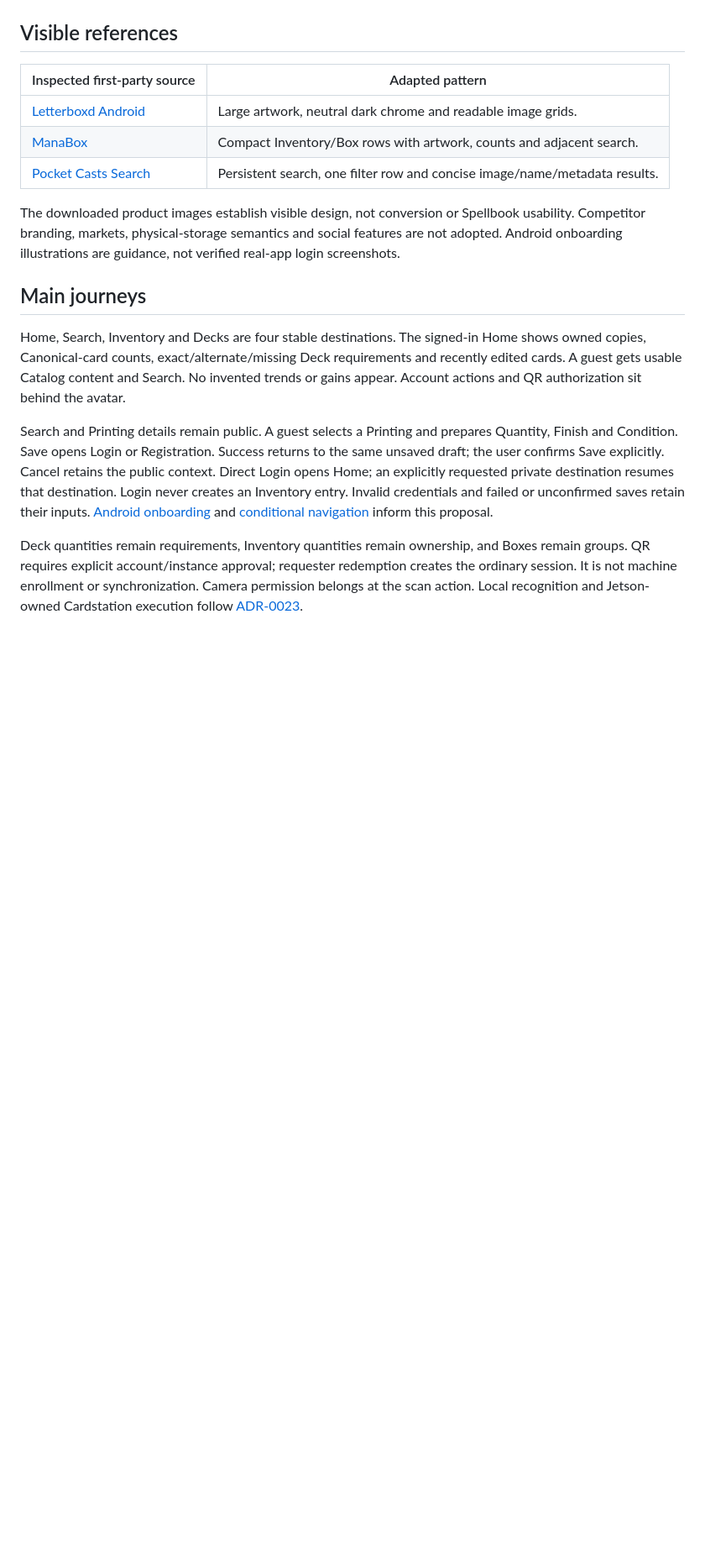
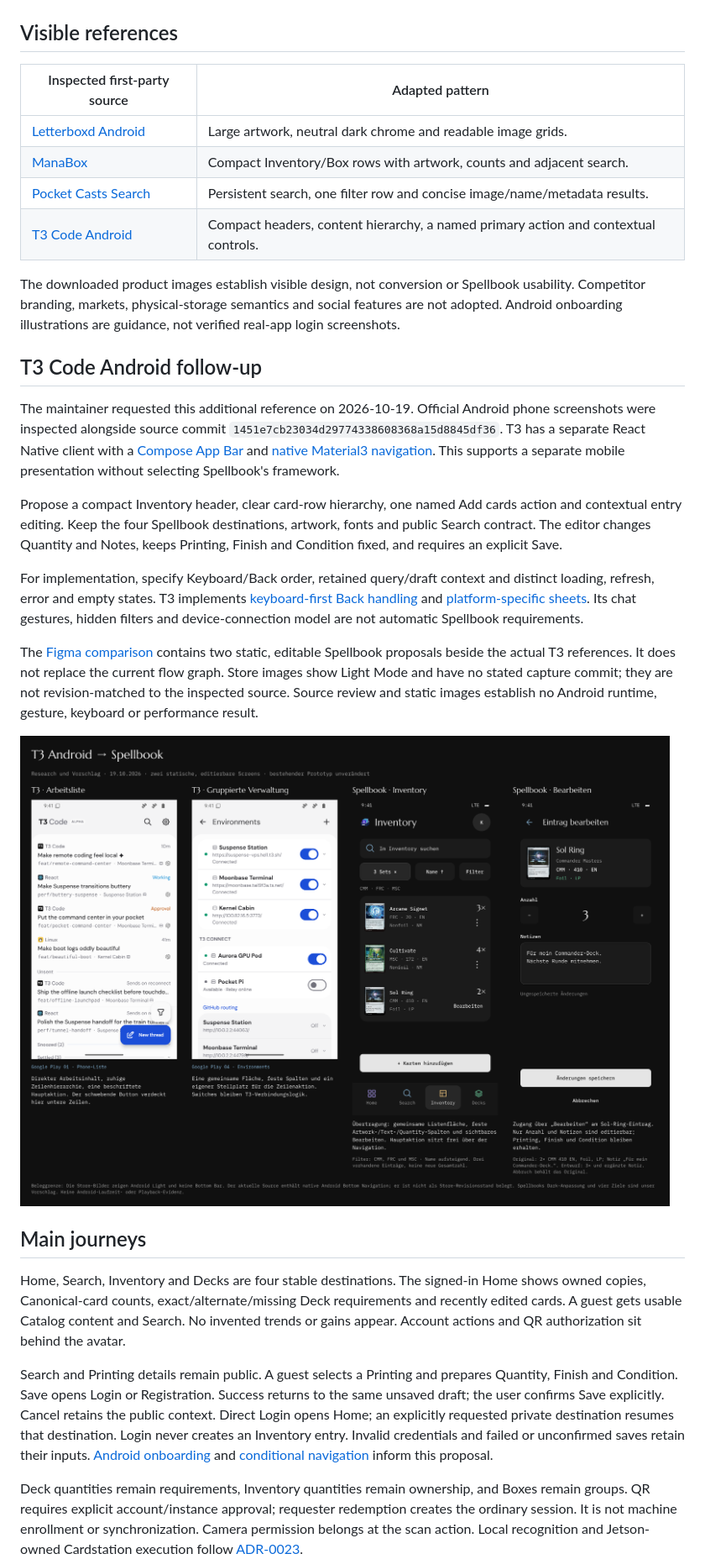
Before and after one commit to KyleDerZweite/spellbook, a Markdown page: docs/product/mobile-app-exploration.md, the part around one of its changes. Shown at 84% size. Drawn GitHub-style; pictures changed too: docs/product/assets/t3-android-ui-comparison.png (added); blank space fills up the shorter version.

Commit message:
docs: add T3 Code Android UX reference and proposals

```diff
--- a/docs/product/mobile-app-exploration.md
+++ b/docs/product/mobile-app-exploration.md
@@ -21,13 +21,26 @@ Start at `00 Übersicht`, then open the current Android journey. The earlier mob
 
 ## Visible references
 
-| Inspected first-party source                                                                       | Adapted pattern                                                            |
-| -------------------------------------------------------------------------------------------------- | -------------------------------------------------------------------------- |
-| [Letterboxd Android](https://letterboxd.com/crew/story/huge-update-to-our-android-app-is-out-now/) | Large artwork, neutral dark chrome and readable image grids.               |
-| [ManaBox](https://www.manabox.app/)                                                                | Compact Inventory/Box rows with artwork, counts and adjacent search.       |
-| [Pocket Casts Search](https://blog.pocketcasts.com/2025/11/18/search/)                             | Persistent search, one filter row and concise image/name/metadata results. |
+| Inspected first-party source                                                                       | Adapted pattern                                                                     |
+| -------------------------------------------------------------------------------------------------- | ----------------------------------------------------------------------------------- |
+| [Letterboxd Android](https://letterboxd.com/crew/story/huge-update-to-our-android-app-is-out-now/) | Large artwork, neutral dark chrome and readable image grids.                        |
+| [ManaBox](https://www.manabox.app/)                                                                | Compact Inventory/Box rows with artwork, counts and adjacent search.                |
+| [Pocket Casts Search](https://blog.pocketcasts.com/2025/11/18/search/)                             | Persistent search, one filter row and concise image/name/metadata results.          |
+| [T3 Code Android](https://play.google.com/store/apps/details?id=com.t3tools.t3code)                | Compact headers, content hierarchy, a named primary action and contextual controls. |
 
 The downloaded product images establish visible design, not conversion or Spellbook usability. Competitor branding, markets, physical-storage semantics and social features are not adopted. Android onboarding illustrations are guidance, not verified real-app login screenshots.
+
+## T3 Code Android follow-up
+
+The maintainer requested this additional reference on 2026-10-19. Official Android phone screenshots were inspected alongside source commit `1451e7cb23034d29774338608368a15d8845df36`. T3 has a separate React Native client with a [Compose App Bar](https://github.com/pingdotgg/t3code/blob/1451e7cb23034d29774338608368a15d8845df36/apps/mobile/src/components/ui/NativeAppBar.android.tsx#L1-L40) and [native Material3 navigation](https://github.com/pingdotgg/t3code/blob/1451e7cb23034d29774338608368a15d8845df36/apps/mobile/modules/t3-native-controls/android/src/main/java/expo/modules/t3nativecontrols/T3WorkspaceNavigationModule.kt#L103-L126). This supports a separate mobile presentation without selecting Spellbook's framework.
+
+Propose a compact Inventory header, clear card-row hierarchy, one named Add cards action and contextual entry editing. Keep the four Spellbook destinations, artwork, fonts and public Search contract. The editor changes Quantity and Notes, keeps Printing, Finish and Condition fixed, and requires an explicit Save.
+
+For implementation, specify Keyboard/Back order, retained query/draft context and distinct loading, refresh, error and empty states. T3 implements [keyboard-first Back handling](https://github.com/pingdotgg/t3code/blob/1451e7cb23034d29774338608368a15d8845df36/apps/mobile/src/features/home/ThreadListToolbar.tsx#L53-L86) and [platform-specific sheets](https://github.com/pingdotgg/t3code/blob/1451e7cb23034d29774338608368a15d8845df36/apps/mobile/src/components/ui/Sheet.android.tsx#L9-L28). Its chat gestures, hidden filters and device-connection model are not automatic Spellbook requirements.
+
+The [Figma comparison](https://www.figma.com/design/aKZ8f01JvXu68PAOIeevbw/Spellbook?node-id=58-107) contains two static, editable Spellbook proposals beside the actual T3 references. It does not replace the current flow graph. Store images show Light Mode and have no stated capture commit; they are not revision-matched to the inspected source. Source review and static images establish no Android runtime, gesture, keyboard or performance result.
+
+![T3 Code Android references beside the proposed Spellbook Inventory and explicit entry editor.](./assets/t3-android-ui-comparison.png)
 
 ## Main journeys
 
```
Also changed, not shown: other parts of docs/product/mobile-app-exploration.md (+1 -1 lines), docs/product/ui-design-direction.md (+1 -1 lines).
